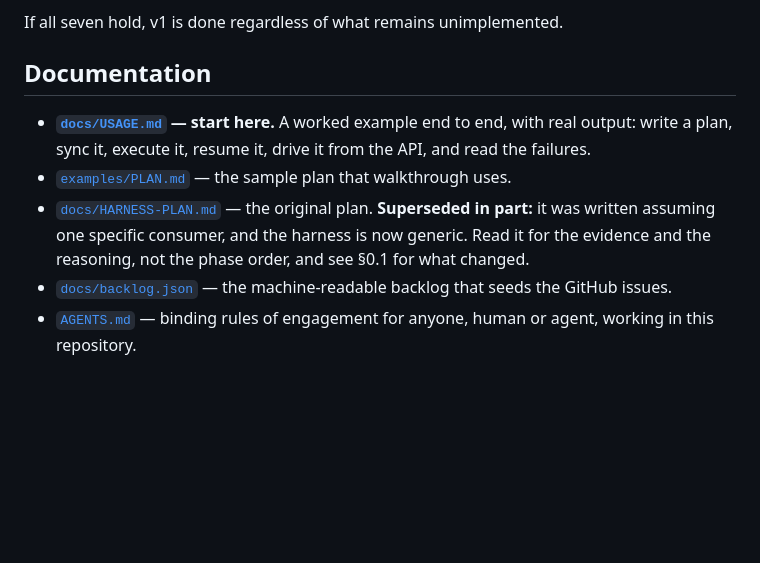
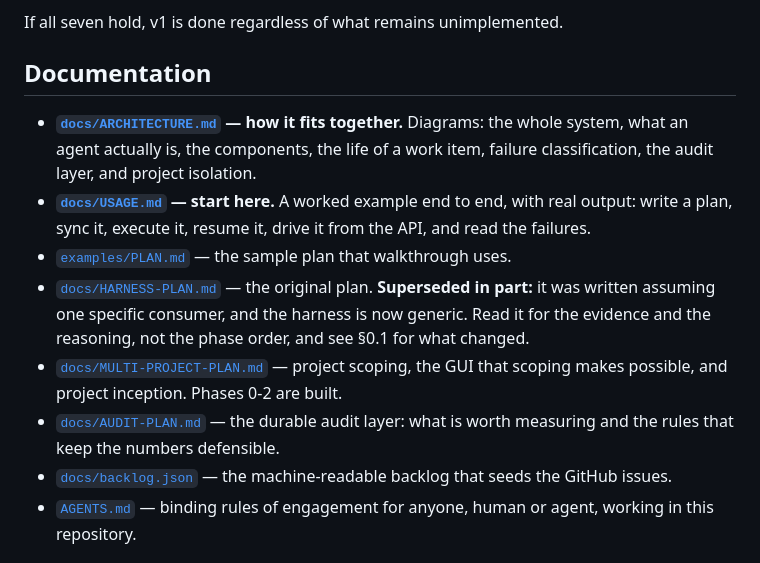
Before and after one commit to TheDancingDeveloper-org/agent-harness, a Markdown page: README.md, the part around the change. Drawn GitHub-style; blank space fills up the shorter version.

```diff
--- a/README.md
+++ b/README.md
@@ -74,6 +74,10 @@ If all seven hold, v1 is done regardless of what remains unimplemented.
 
 ## Documentation
 
+- **[`docs/ARCHITECTURE.md`](docs/ARCHITECTURE.md) — how it fits together.**
+  Diagrams: the whole system, what an agent actually is, the components, the
+  life of a work item, failure classification, the audit layer, and project
+  isolation.
 - **[`docs/USAGE.md`](docs/USAGE.md) — start here.** A worked example end to end, with
   real output: write a plan, sync it, execute it, resume it, drive it from the API, and
   read the failures.
@@ -82,6 +86,10 @@ If all seven hold, v1 is done regardless of what remains unimplemented.
   part:** it was written assuming one specific consumer, and the harness is now generic.
   Read it for the evidence and the reasoning, not the phase order, and see §0.1 for what
   changed.
+- [`docs/MULTI-PROJECT-PLAN.md`](docs/MULTI-PROJECT-PLAN.md) — project scoping, the GUI
+  that scoping makes possible, and project inception. Phases 0-2 are built.
+- [`docs/AUDIT-PLAN.md`](docs/AUDIT-PLAN.md) — the durable audit layer: what is worth
+  measuring and the rules that keep the numbers defensible.
 - [`docs/backlog.json`](docs/backlog.json) — the machine-readable backlog that seeds the
   GitHub issues.
 - [`AGENTS.md`](AGENTS.md) — binding rules of engagement for anyone, human or agent,
```
Also changed, not shown: docs/ARCHITECTURE.md (added, +330 -0 lines).
